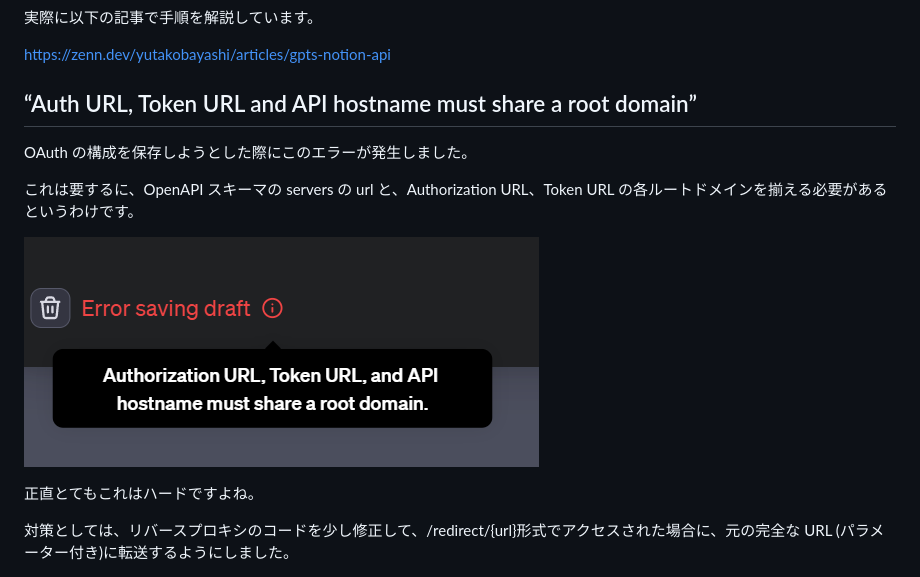
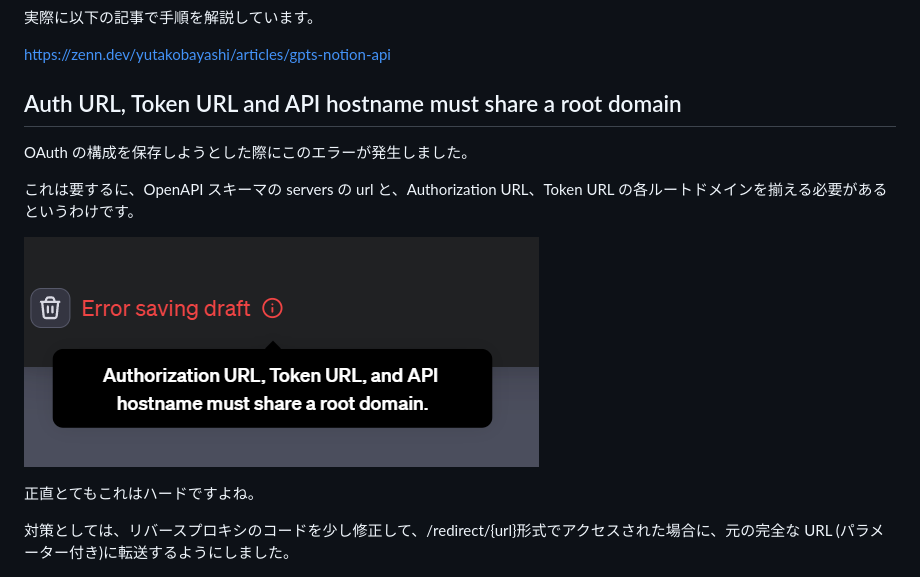
Before and after one commit to yutakobayashidev/zenn-content, a Markdown page: articles/gpts-oauth-error.md, the part around the change. Drawn GitHub-style.

```diff
--- a/articles/gpts-oauth.md
+++ b/articles/gpts-oauth-error.md
@@ -20,13 +20,13 @@ ChatGPT の新機能、GPTs では、OAuth 認証を実装でき、ユーザー
 
 https://zenn.dev/yutakobayashi/articles/gpts-notion-api
 
-## “Auth URL, Token URL and API hostname must share a root domain”
+## Auth URL, Token URL and API hostname must share a root domain
 
 OAuth の構成を保存しようとした際にこのエラーが発生しました。
 
 これは要するに、OpenAPI スキーマの servers の url と、Authorization URL、Token URL の各ルートドメインを揃える必要があるというわけです。
 
-![<html id="__next_error__">](/images/gpts-oauth/3dfbc867fc26fc62f7d9554551eda87ff4a6299d.png)
+![“Auth URL, Token URL and API hostname must share a root domain”](/images/gpts-oauth-error/3dfbc867fc26fc62f7d9554551eda87ff4a6299d.png)
 
 正直とてもこれはハードですよね。
 
```
Also changed, not shown: images/gpts-oauth-error/3dfbc867fc26fc62f7d9554551eda87ff4a6299d.png (renamed from images/gpts-oauth/3dfbc867fc26fc62f7d9554551eda87ff4a6299d.png).
